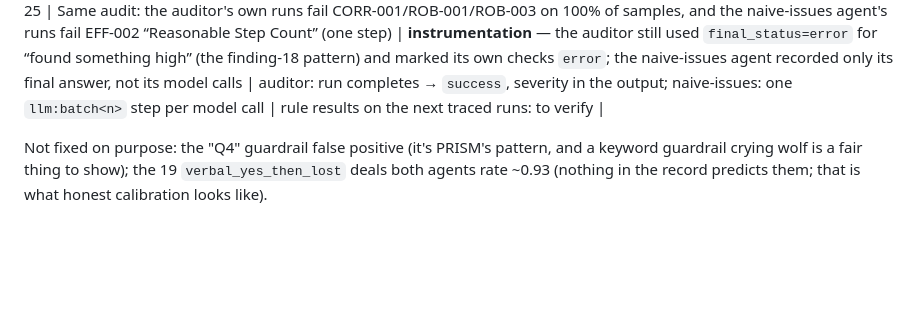
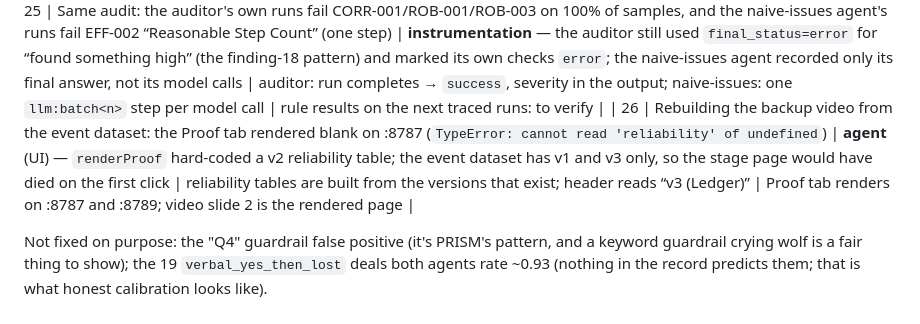
Before and after one commit to happyc0der/ledger, a Markdown page: FINDINGS.md, the part around the change. Drawn GitHub-style; blank space fills up the shorter version.

Commit message:
Finding 26: Proof tab crash on datasets without a v2 run; day-of reload note
Co-Authored-By: Claude Fable 5.1 <noreply@anthropic.com>

```diff
--- a/FINDINGS.md
+++ b/FINDINGS.md
@@ -34,6 +34,7 @@ runs these checks automatically.
 | 23 | Planted-anomaly scoring of the Sonnet 5.5 run: 5 of 86 clean deals flagged (Gemini: 0), all `M4_timeline_contradiction` “buyer paused with no date” on quotes like “won't move forward unless it's on this year's roadmap” | **agent** (consistency) — a different reader labels a conditional objection `commitment=paused`; the M4/M8 checks trusted the label without reading its own quote | comparison-code fix, disclosed: a `paused` claim counts only if its quote carries pause language (pause/hold/suspend/freeze/until/postpone…); otherwise M4 records *pass: the quote reads as a condition, not a pause* | Sonnet: 0/86 clean deals flagged, semantic precision 96% → 99%, recall 94% unchanged; Gemini run recomputed: unchanged (92/100/0); test added |
 | 24 | Auditor `prism_rules` after the live run: PRISM EFF-001 “No Redundant Tool Calls” fails on a third of ledger-v3 runs (“Redundant calls: ['rules', 'consistency']”) and on v1 (`verifier:gap`) | **instrumentation** — every failed check carried the same tool name (`rules`, `consistency`, `verifier:claims`), so three findings read as one tool called three times | one tool name per check (`consistency:M4`, `rules:S1`, `verifier:claims:<slot>`, `verifier:gap:<deal>`) | re-proof: live-run trajectories with one tool name per check pass 17/17 rules (Oct 17 10:55), EFF-001 included |
 | 25 | Same audit: the auditor's own runs fail CORR-001/ROB-001/ROB-003 on 100% of samples, and the naive-issues agent's runs fail EFF-002 “Reasonable Step Count” (one step) | **instrumentation** — the auditor still used `final_status=error` for “found something high” (the finding-18 pattern) and marked its own checks `error`; the naive-issues agent recorded only its final answer, not its model calls | auditor: run completes → `success`, severity in the output; naive-issues: one `llm:batch<n>` step per model call | rule results on the next traced runs: to verify |
+| 26 | Rebuilding the backup video from the event dataset: the Proof tab rendered blank on :8787 (`TypeError: cannot read 'reliability' of undefined`) | **agent** (UI) — `renderProof` hard-coded a v2 reliability table; the event dataset has v1 and v3 only, so the stage page would have died on the first click | reliability tables are built from the versions that exist; header reads “v3 (Ledger)” | Proof tab renders on :8787 and :8789; video slide 2 is the rendered page |
 
 Not fixed on purpose: the "Q4" guardrail false positive (it's PRISM's pattern, and a keyword
 guardrail crying wolf is a fair thing to show); the 19 `verbal_yes_then_lost` deals both
```
Also changed, not shown: docs/DAY_OF.md (+1 -1 lines).
